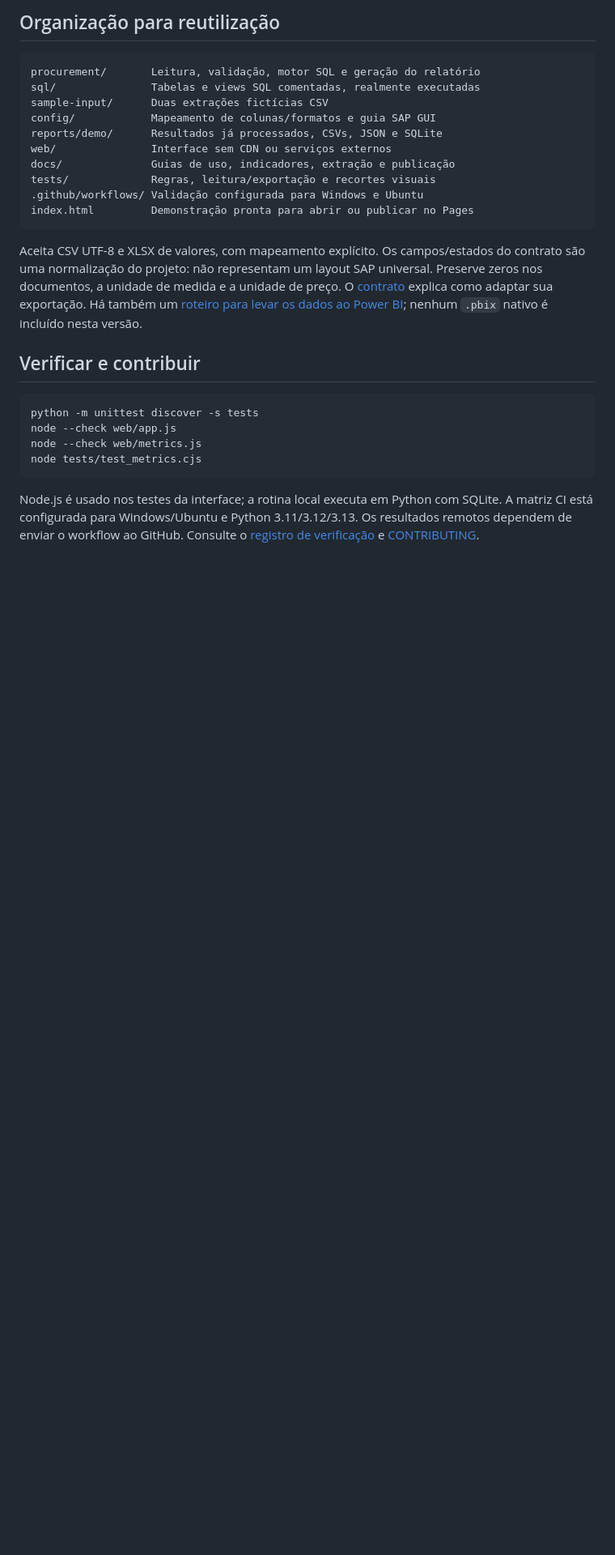
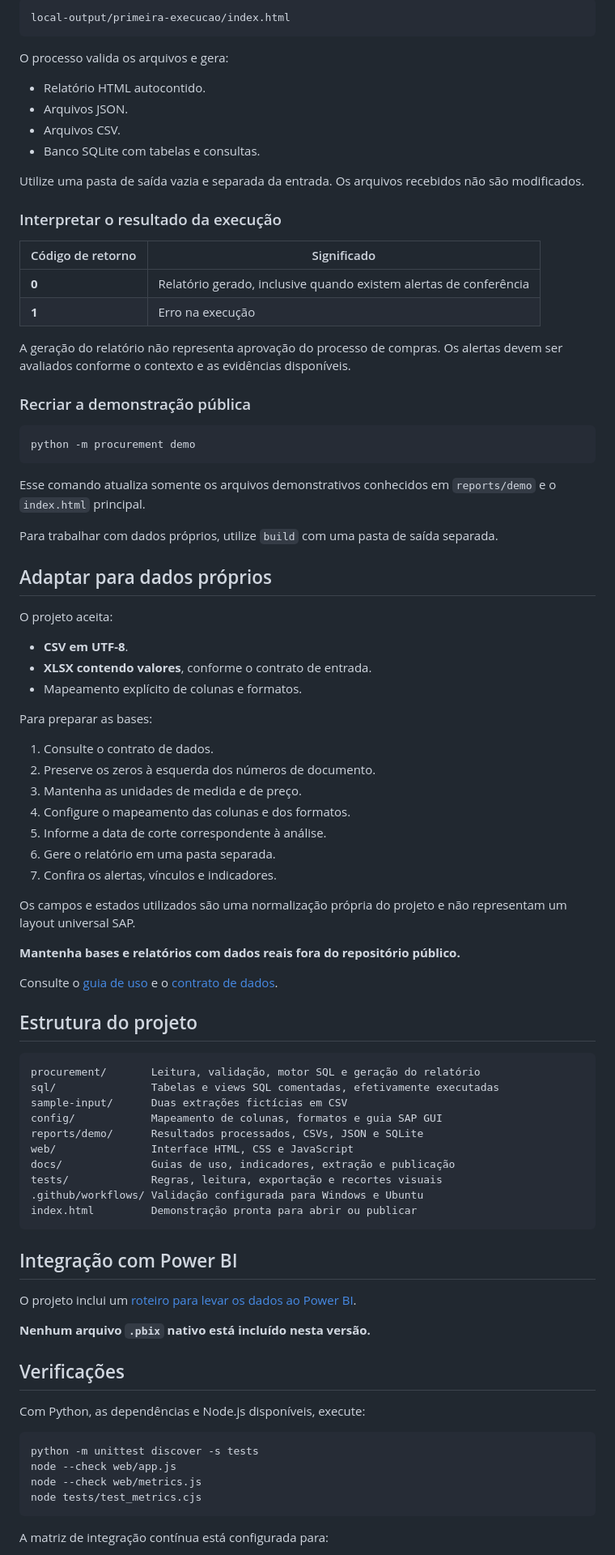
Before and after one commit to andremellotech/sap-procurement-control-tower, a Markdown page: README.md, the part around one of its changes. Shown at 81% size. GitHub-like rendering; blank space fills up the shorter version.

````diff
--- a/README.md
+++ b/README.md
@@ -62,22 +155,84 @@ Para recriar a demonstração pública fictícia: `python -m procurement demo`.
 
-## Organização para reutilização
+```text
+local-output/primeira-execucao/index.html
+```
+
+O processo valida os arquivos e gera:
+
+- Relatório HTML autocontido.
+- Arquivos JSON.
+- Arquivos CSV.
+- Banco SQLite com tabelas e consultas.
+
+Utilize uma pasta de saída vazia e separada da entrada. Os arquivos recebidos não são modificados.
+
+### Interpretar o resultado da execução
+
+| Código de retorno | Significado |
+|---|---|
+| **0** | Relatório gerado, inclusive quando existem alertas de conferência |
+| **1** | Erro na execução |
+
+A geração do relatório não representa aprovação do processo de compras. Os alertas devem ser avaliados conforme o contexto e as evidências disponíveis.
+
+### Recriar a demonstração pública
+
+```bash
+python -m procurement demo
+```
+
+Esse comando atualiza somente os arquivos demonstrativos conhecidos em `reports/demo` e o `index.html` principal.
+
+Para trabalhar com dados próprios, utilize `build` com uma pasta de saída separada.
+
+## Adaptar para dados próprios
+
+O projeto aceita:
+
+- **CSV em UTF-8**.
+- **XLSX contendo valores**, conforme o contrato de entrada.
+- Mapeamento explícito de colunas e formatos.
+
+Para preparar as bases:
+
+1. Consulte o contrato de dados.
+2. Preserve os zeros à esquerda dos números de documento.
+3. Mantenha as unidades de medida e de preço.
+4. Configure o mapeamento das colunas e dos formatos.
+5. Informe a data de corte correspondente à análise.
+6. Gere o relatório em uma pasta separada.
+7. Confira os alertas, vínculos e indicadores.
+
+Os campos e estados utilizados são uma normalização própria do projeto e não representam um layout universal SAP.
+
+**Mantenha bases e relatórios com dados reais fora do repositório público.**
+
+Consulte o [guia de uso](docs/user-guide.md) e o [contrato de dados](docs/data-contract.md).
+
+## Estrutura do projeto
 
 ```text
 procurement/       Leitura, validação, motor SQL e geração do relatório
-sql/               Tabelas e views SQL comentadas, realmente executadas
-sample-input/      Duas extrações fictícias CSV
-config/            Mapeamento de colunas/formatos e guia SAP GUI
-reports/demo/      Resultados já processados, CSVs, JSON e SQLite
-web/               Interface sem CDN ou serviços externos
+sql/               Tabelas e views SQL comentadas, efetivamente executadas
+sample-input/      Duas extrações fictícias em CSV
+config/            Mapeamento de colunas, formatos e guia SAP GUI
+reports/demo/      Resultados processados, CSVs, JSON e SQLite
+web/               Interface HTML, CSS e JavaScript
 docs/              Guias de uso, indicadores, extração e publicação
-tests/             Regras, leitura/exportação e recortes visuais
+tests/             Regras, leitura, exportação e recortes visuais
 .github/workflows/ Validação configurada para Windows e Ubuntu
-index.html         Demonstração pronta para abrir ou publicar no Pages
+index.html         Demonstração pronta para abrir ou publicar
 ```
 
-Aceita CSV UTF-8 e XLSX de valores, com mapeamento explícito. Os campos/estados do contrato são uma normalização do projeto: não representam um layout SAP universal. Preserve zeros nos documentos, a unidade de medida e a unidade de preço. O [contrato](docs/data-contract.md) explica como adaptar sua exportação. Há também um [roteiro para levar os dados ao Power BI](docs/powerbi-guide.md); nenhum `.pbix` nativo é incluído nesta versão.
+## Integração com Power BI
 
-## Verificar e contribuir
+O projeto inclui um [roteiro para levar os dados ao Power BI](docs/powerbi-guide.md).
+
+**Nenhum arquivo `.pbix` nativo está incluído nesta versão.**
+
+## Verificações
+
+Com Python, as dependências e Node.js disponíveis, execute:
 
 ```bash
 python -m unittest discover -s tests
@@ -86,5 +241,5 @@ node --check web/metrics.js
 node tests/test_metrics.cjs
 ```
 
-Node.js é usado nos testes da interface; a rotina local executa em Python com SQLite. A matriz CI está configurada para Windows/Ubuntu e Python 3.11/3.12/3.13. Os resultados remotos dependem de enviar o workflow ao GitHub. Consulte o [registro de verificação](docs/verification.md) e [CONTRIBUTING](CONTRIBUTING.md).
+A matriz de integração contínua está configurada para:
 
````
Also changed, not shown: other parts of README.md (+176 -37 lines).
